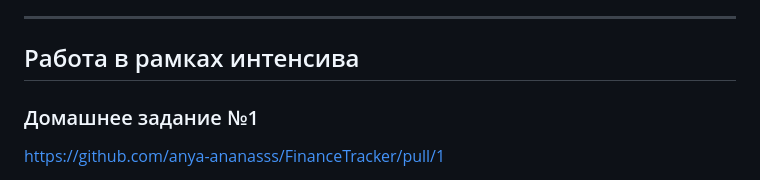
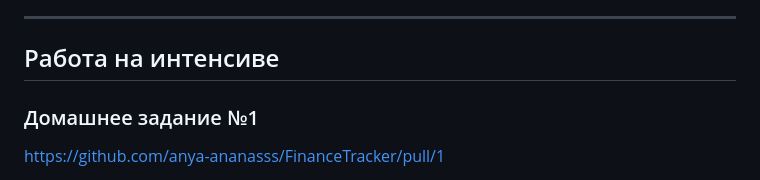
Before and after one commit to gur-anya/finance-tracker, a Markdown page: README.md, the part around the change. Drawn GitHub-style.

```diff
--- a/README.md
+++ b/README.md
@@ -5,7 +5,7 @@
 Личный финансовый трекер для управления финансовыми транзакциями: доходами и расходами. Позволяет создавать, редактировать и удалять транзакции, просматривать финансовую аналитику и статистику, устанавливать бюджет на месяц и цель (накопления).
 
 ---
-## Работа в рамках интенсива
+## Работа на интенсиве
 
 ### Домашнее задание №1
 
```
